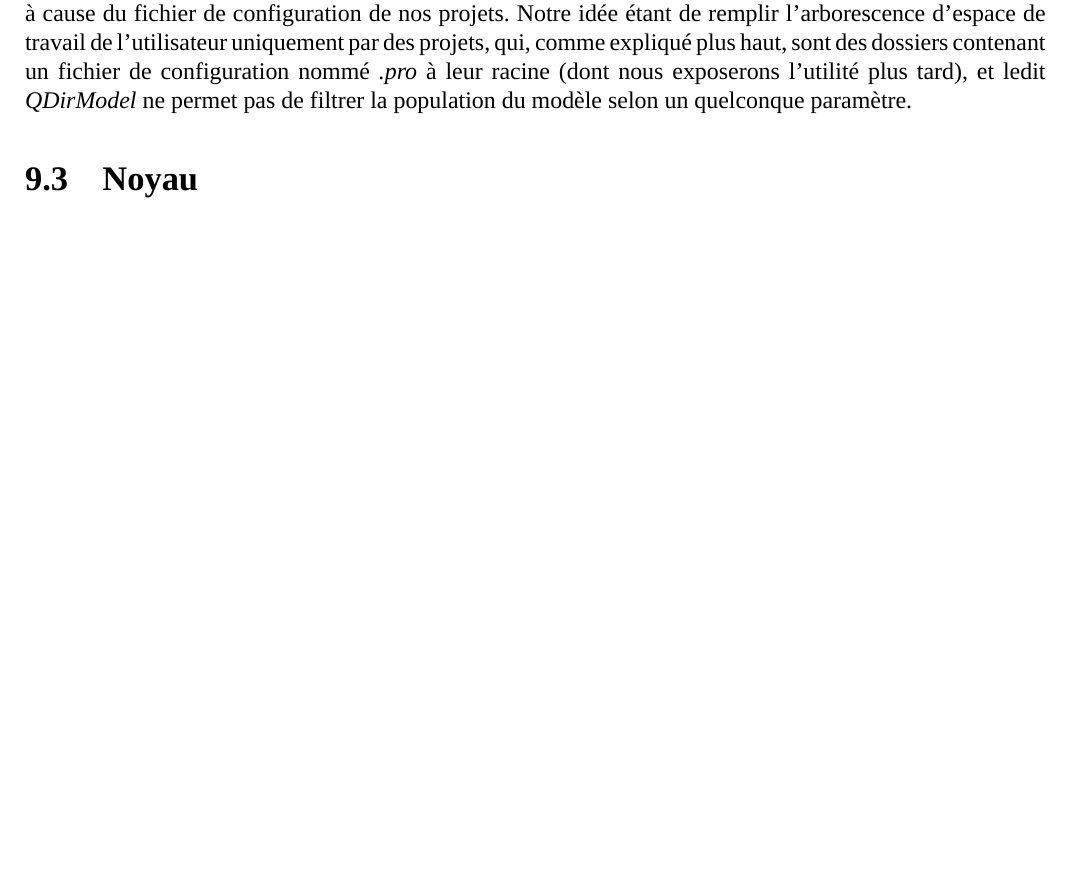
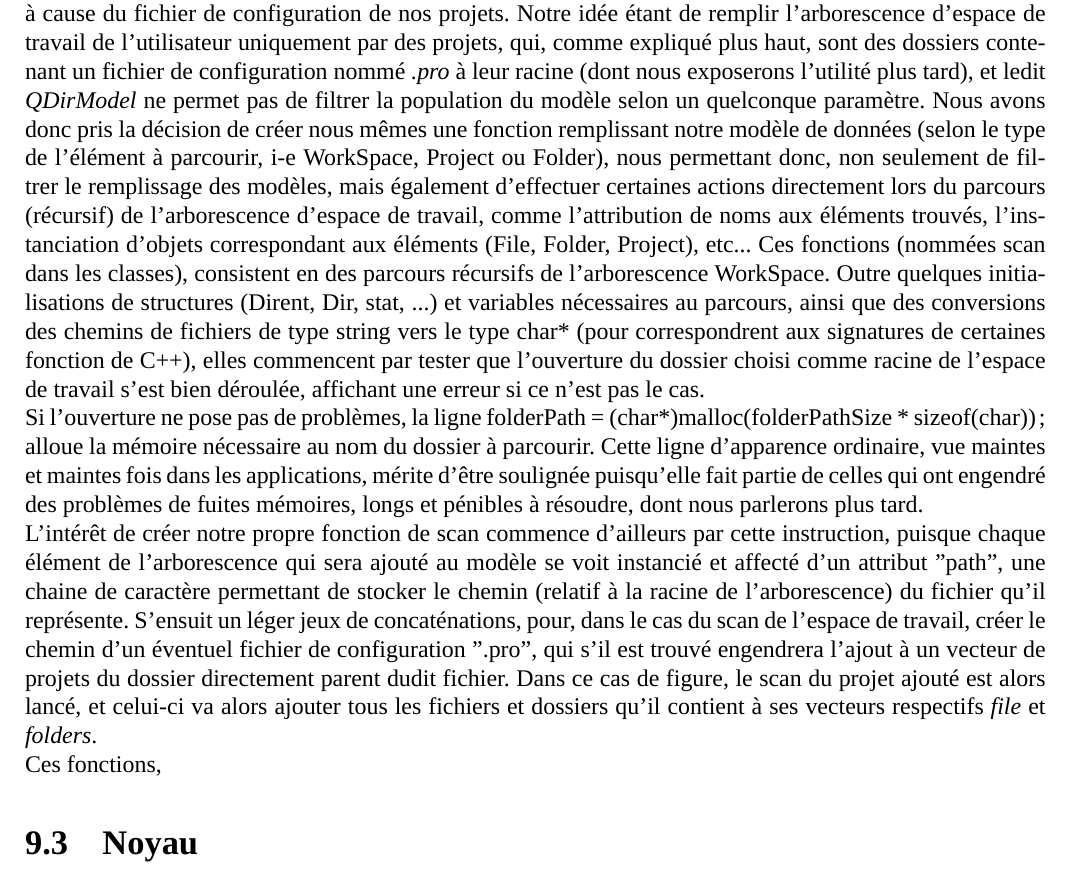
Before and after one commit to lodacom/EditeurWeb, a LaTeX document (Other/SuiviDuProjet/rapportProjet.tex): part of page 27 of 32, cut so that both start at the same text, the shorter picture padded with empty space. Compiled offline with XeLaTeX; a missing font is replaced by an installed copy or a similar font.

Commit message:
Rédactioooon

```diff
--- a/Other/SuiviDuProjet/rapportProjet.tex
+++ b/Other/SuiviDuProjet/rapportProjet.tex
@@ -681,6 +681,28 @@
 				projets, qui, comme expliqué plus haut, sont des dossiers contenant un fichier de configuration nommé \emph{.pro} à leur racine (dont
 				nous exposerons l'utilité plus tard), et ledit \emph{QDirModel} ne permet pas de filtrer la population du modèle selon un quelconque
 				paramètre.
+				Nous avons donc pris la décision de créer nous mêmes une fonction remplissant notre modèle de données (selon le type de l'élément à
+				parcourir, i-e WorkSpace, Project ou Folder), nous permettant donc, non seulement de filtrer le remplissage des modèles, mais également
+				d'effectuer certaines actions directement lors du parcours (récursif) de l'arborescence d'espace de travail, comme l'attribution
+				de noms aux éléments trouvés, l'instanciation d'objets correspondant aux éléments (File, Folder, Project), etc...
+				Ces fonctions (nommées scan dans les classes), consistent en des parcours récursifs de l'arborescence WorkSpace. Outre quelques
+				initialisations de structures (Dirent, Dir, stat, ...) et variables nécessaires au parcours, ainsi que des conversions des chemins
+				de fichiers de type string vers le type char* (pour correspondrent aux signatures de certaines fonction de C++), elles commencent
+				par tester que l'ouverture du dossier choisi comme racine de l'espace de travail s'est bien déroulée, affichant une erreur si ce
+				n'est pas le cas.\\
+				Si l'ouverture ne pose pas de problèmes, la ligne folderPath = (char*)malloc(folderPathSize * sizeof(char)); alloue la mémoire
+				nécessaire au nom du dossier à parcourir. Cette ligne d'apparence ordinaire, vue maintes et maintes fois dans les applications,
+				mérite d'être soulignée puisqu'elle fait partie de celles qui ont engendré des problèmes de fuites mémoires, longs et pénibles
+				à résoudre, dont nous parlerons plus tard.\\
+				L'intérêt de créer notre propre fonction de scan commence d'ailleurs par cette instruction, puisque chaque élément de l'arborescence
+				qui sera ajouté au modèle se voit instancié et affecté d'un attribut "path", une chaine de caractère permettant de stocker le chemin
+				(relatif à la racine de l'arborescence) du fichier qu'il représente.
+				S'ensuit un léger jeux de concaténations, pour, dans le cas du scan de l'espace de travail, créer le chemin d'un éventuel fichier
+				de configuration ".pro", qui s'il est trouvé engendrera l'ajout à un vecteur de projets du dossier directement parent dudit fichier.
+				Dans ce cas de figure, le scan du projet ajouté est alors lancé, et celui-ci va alors ajouter tous les fichiers et dossiers qu'il
+				contient à ses vecteurs respectifs \emph{file} et \emph{folders}.\\
+				Ces fonctions, %% je finirai en rentrant du taff
+
 			\end{section}
 			\begin{section}{Noyau}
 			\end{section}
```
